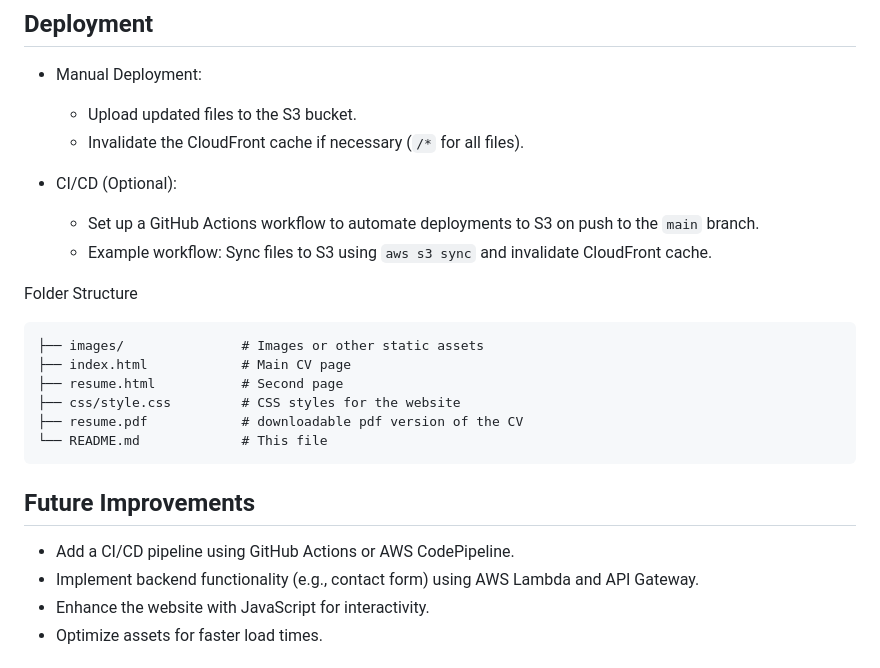
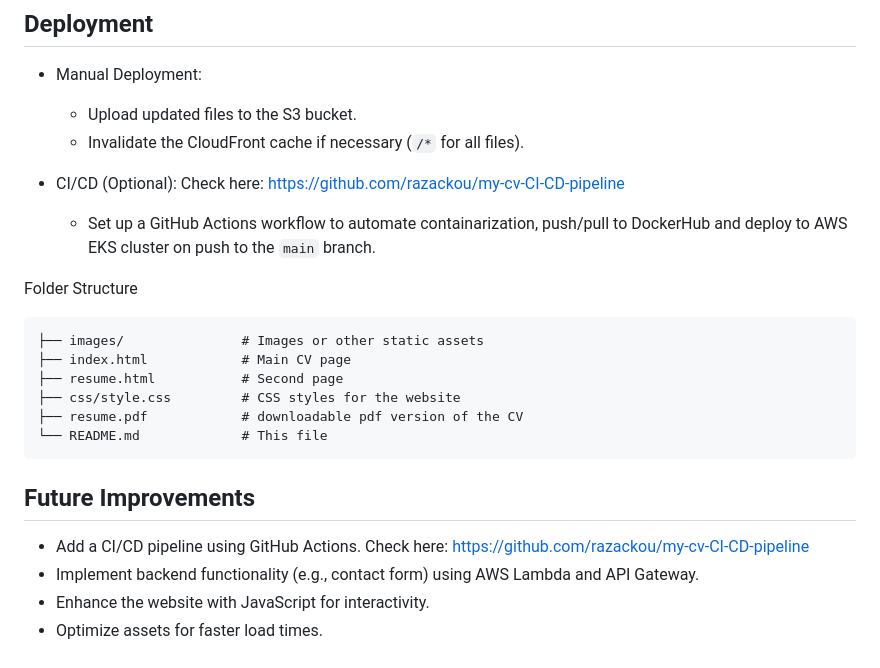
Before and after one commit to razackou/my-cv, a Markdown page: README.md, the part around the change. Drawn GitHub-style.

````diff
--- a/README.md
+++ b/README.md
@@ -59,9 +59,8 @@ To deploy this project, you need:
   - Upload updated files to the S3 bucket.
   - Invalidate the CloudFront cache if necessary (`/*` for all files).
 
-- CI/CD (Optional):
-  - Set up a GitHub Actions workflow to automate deployments to S3 on push to the `main` branch.
-  - Example workflow: Sync files to S3 using `aws s3 sync` and invalidate CloudFront cache.
+- CI/CD (Optional): Check here: https://github.com/razackou/my-cv-CI-CD-pipeline
+  - Set up a GitHub Actions workflow to automate containarization, push/pull to DockerHub and deploy to AWS EKS cluster on push to the `main` branch.
 
 Folder Structure
 ```
@@ -73,7 +72,7 @@ Folder Structure
 └── README.md             # This file
 ```
 ## Future Improvements
-- Add a CI/CD pipeline using GitHub Actions or AWS CodePipeline.
+- Add a CI/CD pipeline using GitHub Actions. Check here: https://github.com/razackou/my-cv-CI-CD-pipeline
 - Implement backend functionality (e.g., contact form) using AWS Lambda and API Gateway.
 - Enhance the website with JavaScript for interactivity.
 - Optimize assets for faster load times.
````
